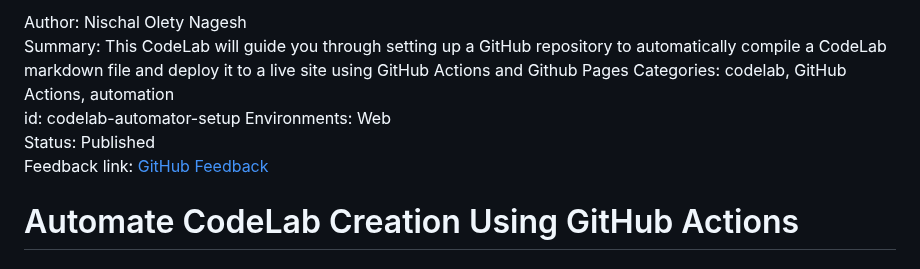
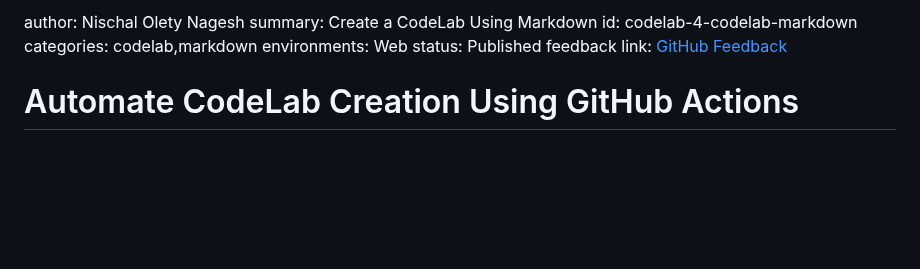
Before and after one commit to nischalon10/codelabtesting, a Markdown page: codelab.md, the part around the change. Drawn GitHub-style; blank space fills up the shorter version.

```diff
--- a/codelab.md
+++ b/codelab.md
@@ -1,11 +1,10 @@
-
-Author: Nischal Olety Nagesh
-Summary: This CodeLab will guide you through setting up a GitHub repository to automatically compile a CodeLab markdown file and deploy it to a live site using GitHub Actions and Github Pages
-Categories: codelab, GitHub Actions, automation
-id: codelab-automator-setup
-Environments: Web
-Status: Published
-Feedback link: [GitHub Feedback](https://github.com/nischalon10/codelabtesting/issues/new)
+author: Nischal Olety Nagesh
+summary: Create a CodeLab Using Markdown
+id: codelab-4-codelab-markdown
+categories: codelab,markdown
+environments: Web
+status: Published
+feedback link: [GitHub Feedback](https://github.com/nischalon10/codelabtesting/issues/new)
 
 # Automate CodeLab Creation Using GitHub Actions
 
```
